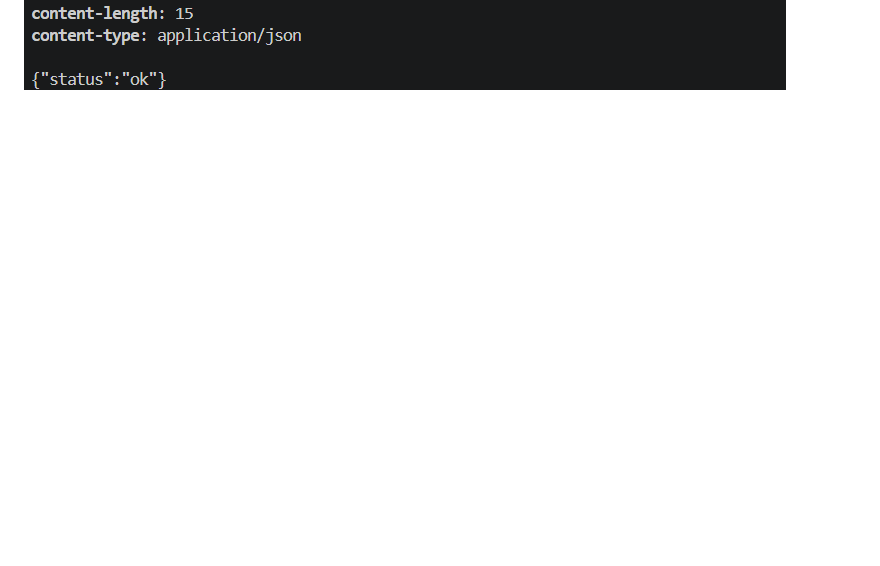
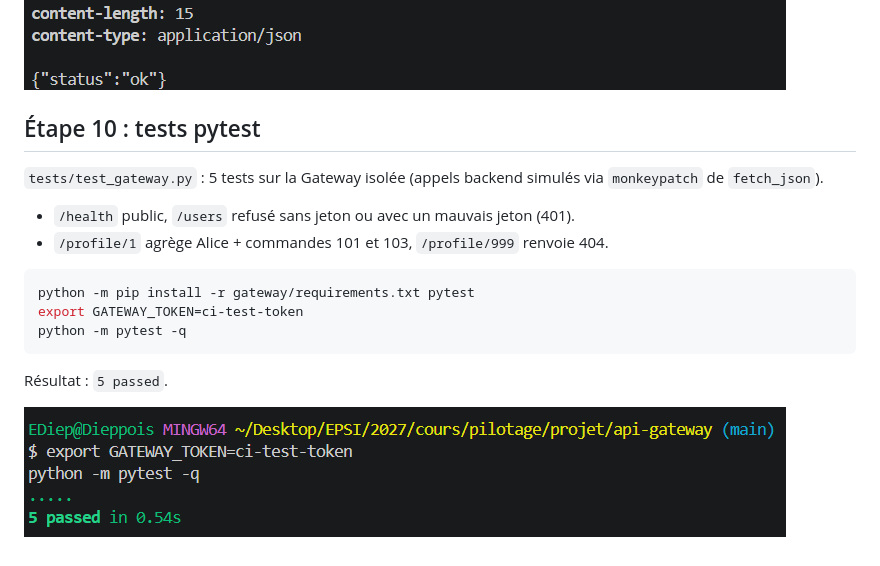
Before and after one commit to Dieppois/api-gateway, a Markdown page: api-gateway.md, the part around the change. Drawn GitHub-style; pictures changed too: captures/etape10-01-pytest.png (added); blank space fills up the shorter version.

````diff
--- a/api-gateway.md
+++ b/api-gateway.md
@@ -86,3 +86,20 @@ Jeton chargé avec `set -a; source .env; set +a`, puis `curl -i` sur `localhost:
 ![Profile 1](captures/etape9-05-profile-1.png)
 ![Profile 999](captures/etape9-06-profile-999.png)
 ![Health](captures/etape9-07-health.png)
+
+## Étape 10 : tests pytest
+
+`tests/test_gateway.py` : 5 tests sur la Gateway isolée (appels backend simulés via `monkeypatch` de `fetch_json`).
+
+- `/health` public, `/users` refusé sans jeton ou avec un mauvais jeton (401).
+- `/profile/1` agrège Alice + commandes 101 et 103, `/profile/999` renvoie 404.
+
+```bash
+python -m pip install -r gateway/requirements.txt pytest
+export GATEWAY_TOKEN=ci-test-token
+python -m pytest -q
+```
+
+Résultat : `5 passed`.
+
+![pytest](captures/etape10-01-pytest.png)
````
Also changed, not shown: README.md (+7 -0 lines), 1 other file.
